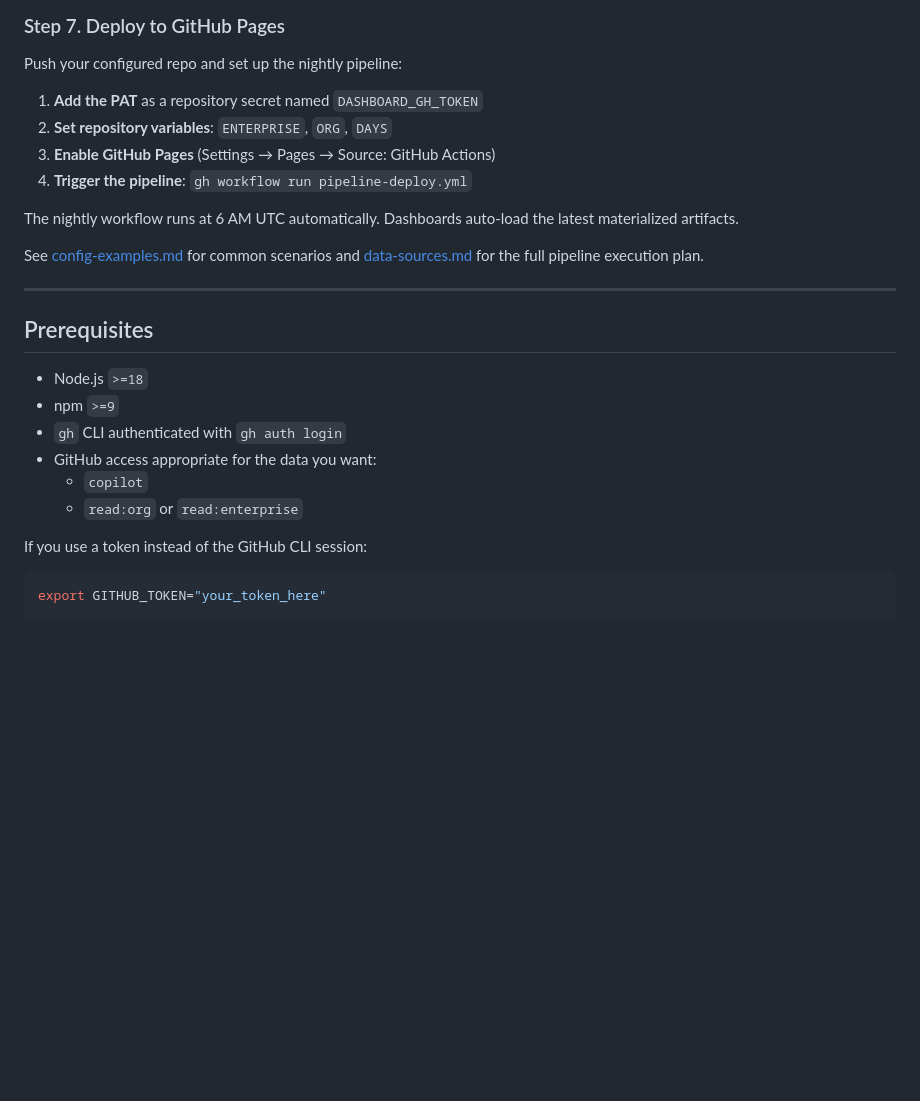
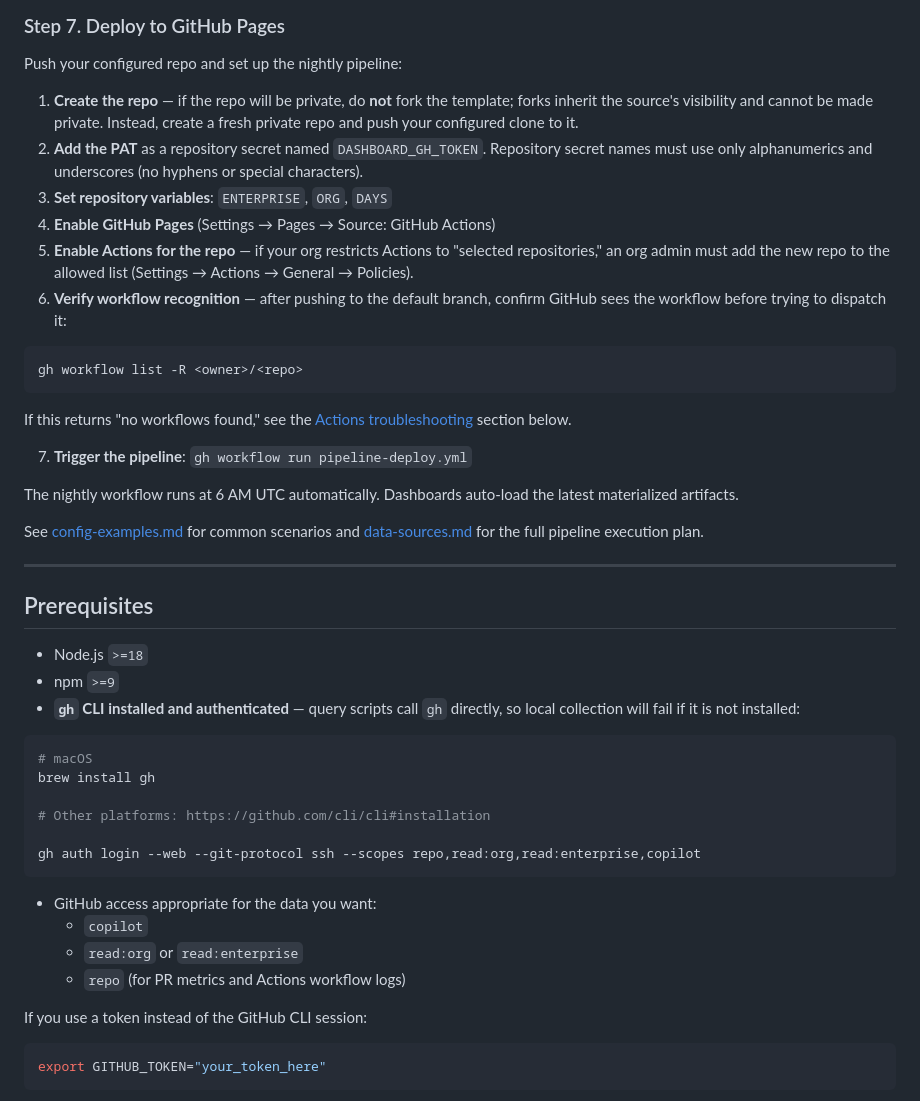
Before and after one commit to MattG57/SDLC-BVE-dashboards-for-X, a Markdown page: docs/getting-started.md, the part around one of its changes. Drawn GitHub-style; blank space fills up the shorter version.

````diff
--- a/docs/getting-started.md
+++ b/docs/getting-started.md
@@ -134,10 +134,27 @@ when working with Copilot CLI to review dashboard changes.
 
 Push your configured repo and set up the nightly pipeline:
 
-1. **Add the PAT** as a repository secret named `DASHBOARD_GH_TOKEN`
-2. **Set repository variables**: `ENTERPRISE`, `ORG`, `DAYS`
-3. **Enable GitHub Pages** (Settings → Pages → Source: GitHub Actions)
-4. **Trigger the pipeline**: `gh workflow run pipeline-deploy.yml`
+1. **Create the repo** — if the repo will be private, do **not** fork the
+   template; forks inherit the source's visibility and cannot be made private.
+   Instead, create a fresh private repo and push your configured clone to it.
+2. **Add the PAT** as a repository secret named `DASHBOARD_GH_TOKEN`.
+   Repository secret names must use only alphanumerics and underscores
+   (no hyphens or special characters).
+3. **Set repository variables**: `ENTERPRISE`, `ORG`, `DAYS`
+4. **Enable GitHub Pages** (Settings → Pages → Source: GitHub Actions)
+5. **Enable Actions for the repo** — if your org restricts Actions to
+   "selected repositories," an org admin must add the new repo to the
+   allowed list (Settings → Actions → General → Policies).
+6. **Verify workflow recognition** — after pushing to the default branch,
+   confirm GitHub sees the workflow before trying to dispatch it:
+
+```bash
+gh workflow list -R <owner>/<repo>
+```
+
+If this returns "no workflows found," see the [Actions troubleshooting](#actions-workflow-not-found) section below.
+
+7. **Trigger the pipeline**: `gh workflow run pipeline-deploy.yml`
 
 The nightly workflow runs at 6 AM UTC automatically. Dashboards
 auto-load the latest materialized artifacts.
@@ -151,10 +168,22 @@ and [data-sources.md](data-sources.md) for the full pipeline execution plan.
 
 - Node.js `>=18`
 - npm `>=9`
-- `gh` CLI authenticated with `gh auth login`
+- **`gh` CLI installed and authenticated** — query scripts call `gh` directly,
+  so local collection will fail if it is not installed:
+
+```bash
+# macOS
+brew install gh
+
+# Other platforms: https://github.com/cli/cli#installation
+
+gh auth login --web --git-protocol ssh --scopes repo,read:org,read:enterprise,copilot
+```
+
 - GitHub access appropriate for the data you want:
   - `copilot`
   - `read:org` or `read:enterprise`
+  - `repo` (for PR metrics and Actions workflow logs)
 
 If you use a token instead of the GitHub CLI session:
 
````
Also changed, not shown: other parts of docs/getting-started.md (+34 -0 lines), docs/data-collection.md (+28 -2 lines), docs/pat-setup.md (+17 -2 lines).
